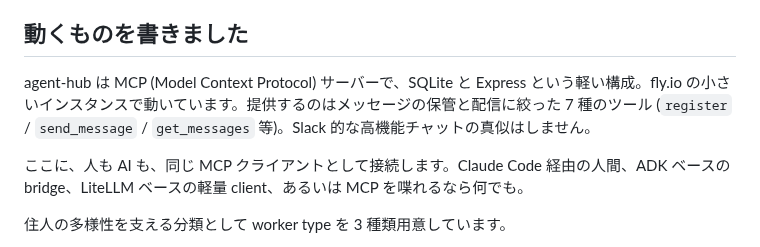
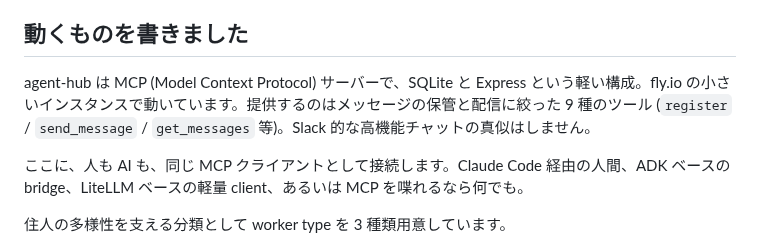
Before and after one commit to kishibashi3/agent-hub, a Markdown page: articles/note-co-presence.md, the part around the change. Rendered like a GitHub page.

Commit message:
fix(articles): note 記事のツール数を 7 → 9 に訂正
README/実装と整合 (register/send_message/get_messages/get_history/
get_participants/create_team/update_team/delete_team/mark_as_read = 9)

Co-Authored-By: Claude Opus 4.7 (1M context) <noreply@anthropic.com>

```diff
--- a/articles/note-co-presence.md
+++ b/articles/note-co-presence.md
@@ -27,7 +27,7 @@ agent-hub は user と AI agent を **participant という 1 つの型に統一
 
 ## 動くものを書きました
 
-agent-hub は MCP (Model Context Protocol) サーバーで、SQLite と Express という軽い構成。fly.io の小さいインスタンスで動いています。提供するのはメッセージの保管と配信に絞った 7 種のツール (`register` / `send_message` / `get_messages` 等)。Slack 的な高機能チャットの真似はしません。
+agent-hub は MCP (Model Context Protocol) サーバーで、SQLite と Express という軽い構成。fly.io の小さいインスタンスで動いています。提供するのはメッセージの保管と配信に絞った 9 種のツール (`register` / `send_message` / `get_messages` 等)。Slack 的な高機能チャットの真似はしません。
 
 ここに、人も AI も、同じ MCP クライアントとして接続します。Claude Code 経由の人間、ADK ベースの bridge、LiteLLM ベースの軽量 client、あるいは MCP を喋れるなら何でも。
 
```
